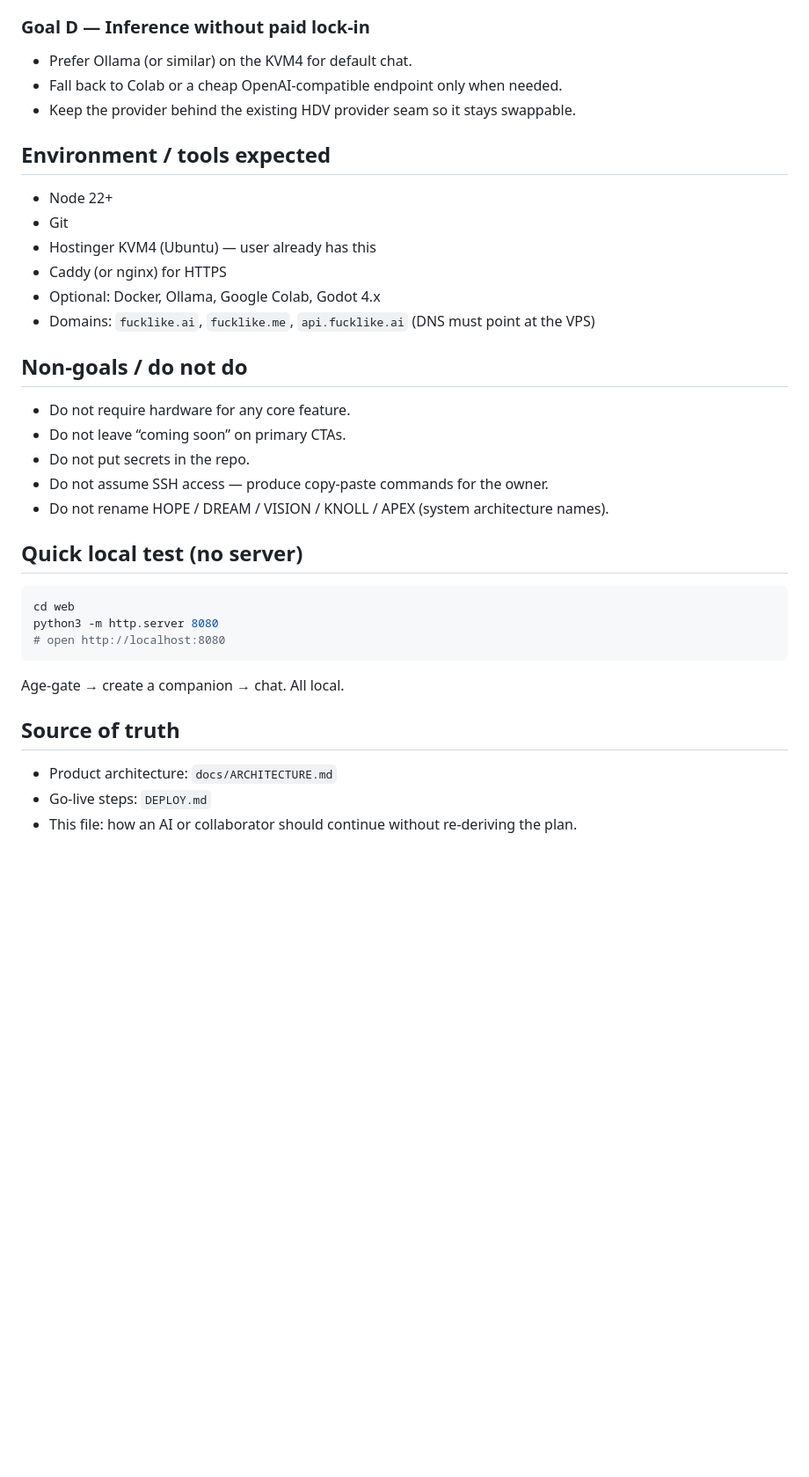
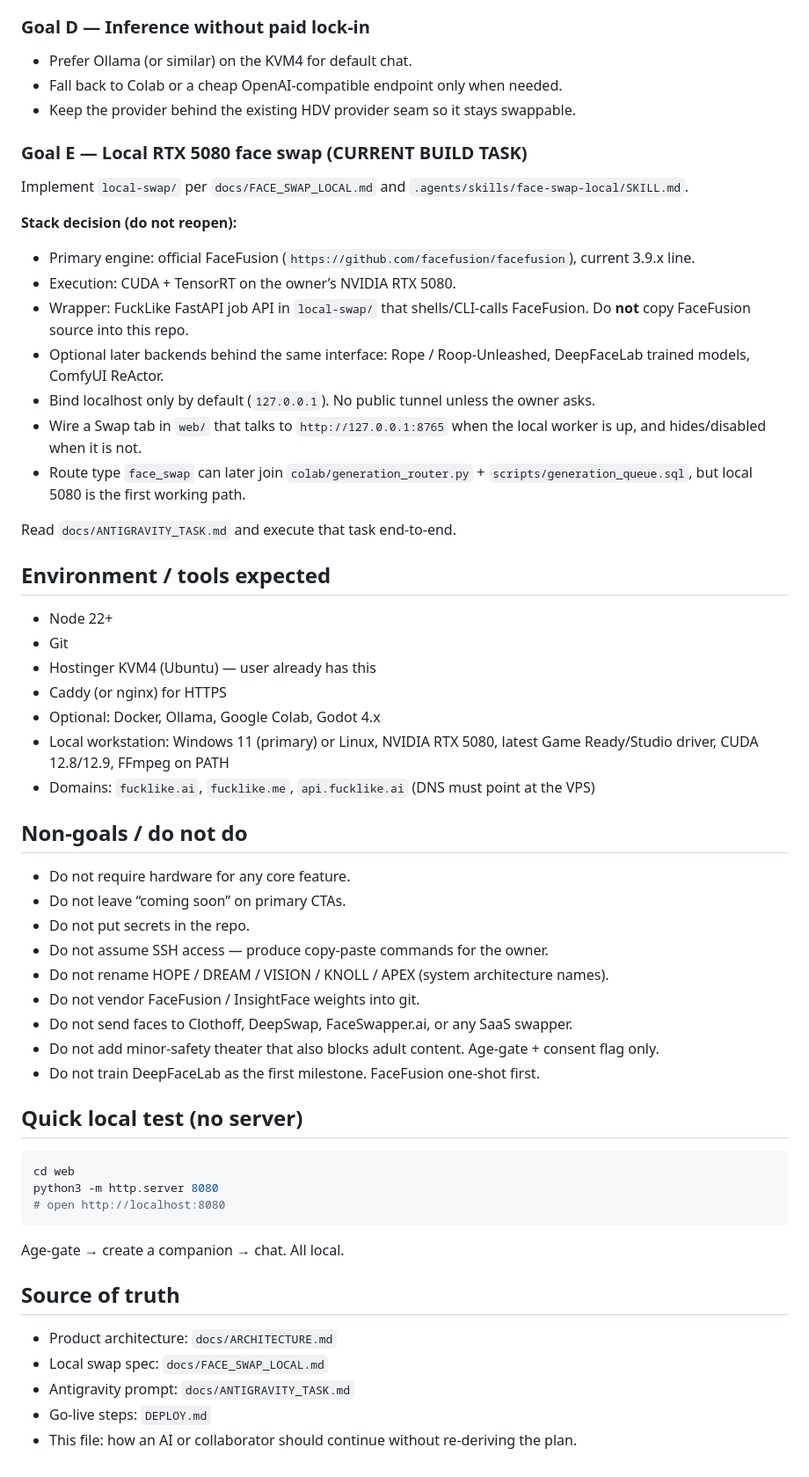
Before and after one commit to joeholloway445-maker/FuckLike, a Markdown page: AGENTS.md, the part around one of its changes. Shown at 88% size. Drawn GitHub-style; blank space fills up the shorter version.

Commit message:
Add Goal E: local RTX 5080 FaceFusion swap workstation for Antigravity

```diff
--- a/AGENTS.md
+++ b/AGENTS.md
@@ -82,6 +88,21 @@ const API_BASE = "";  // set to "https://api.fucklike.ai" when gateway is live
 - Fall back to Colab or a cheap OpenAI-compatible endpoint only when needed.
 - Keep the provider behind the existing HDV provider seam so it stays swappable.
 
+### Goal E — Local RTX 5080 face swap (CURRENT BUILD TASK)
+
+Implement `local-swap/` per `docs/FACE_SWAP_LOCAL.md` and `.agents/skills/face-swap-local/SKILL.md`.
+
+**Stack decision (do not reopen):**
+- Primary engine: official FaceFusion (`https://github.com/facefusion/facefusion`), current 3.9.x line.
+- Execution: CUDA + TensorRT on the owner’s NVIDIA RTX 5080.
+- Wrapper: FuckLike FastAPI job API in `local-swap/` that shells/CLI-calls FaceFusion. Do **not** copy FaceFusion source into this repo.
+- Optional later backends behind the same interface: Rope / Roop-Unleashed, DeepFaceLab trained models, ComfyUI ReActor.
+- Bind localhost only by default (`127.0.0.1`). No public tunnel unless the owner asks.
+- Wire a Swap tab in `web/` that talks to `http://127.0.0.1:8765` when the local worker is up, and hides/disabled when it is not.
+- Route type `face_swap` can later join `colab/generation_router.py` + `scripts/generation_queue.sql`, but local 5080 is the first working path.
+
+Read `docs/ANTIGRAVITY_TASK.md` and execute that task end-to-end.
+
 ## Environment / tools expected
 
 - Node 22+
@@ -89,6 +110,7 @@ const API_BASE = "";  // set to "https://api.fucklike.ai" when gateway is live
 - Hostinger KVM4 (Ubuntu) — user already has this
 - Caddy (or nginx) for HTTPS
 - Optional: Docker, Ollama, Google Colab, Godot 4.x
+- Local workstation: Windows 11 (primary) or Linux, NVIDIA RTX 5080, latest Game Ready/Studio driver, CUDA 12.8/12.9, FFmpeg on PATH
 - Domains: `fucklike.ai`, `fucklike.me`, `api.fucklike.ai` (DNS must point at the VPS)
 
 ## Non-goals / do not do
@@ -98,6 +120,10 @@ const API_BASE = "";  // set to "https://api.fucklike.ai" when gateway is live
 - Do not put secrets in the repo.
 - Do not assume SSH access — produce copy-paste commands for the owner.
 - Do not rename HOPE / DREAM / VISION / KNOLL / APEX (system architecture names).
+- Do not vendor FaceFusion / InsightFace weights into git.
+- Do not send faces to Clothoff, DeepSwap, FaceSwapper.ai, or any SaaS swapper.
+- Do not add minor-safety theater that also blocks adult content. Age-gate + consent flag only.
+- Do not train DeepFaceLab as the first milestone. FaceFusion one-shot first.
 
 ## Quick local test (no server)
 
@@ -112,5 +138,7 @@ Age-gate → create a companion → chat. All local.
 ## Source of truth
 
 - Product architecture: `docs/ARCHITECTURE.md`
+- Local swap spec: `docs/FACE_SWAP_LOCAL.md`
+- Antigravity prompt: `docs/ANTIGRAVITY_TASK.md`
 - Go-live steps: `DEPLOY.md`
 - This file: how an AI or collaborator should continue without re-deriving the plan.
```
Also changed, not shown: other parts of AGENTS.md (+7 -1 lines).
